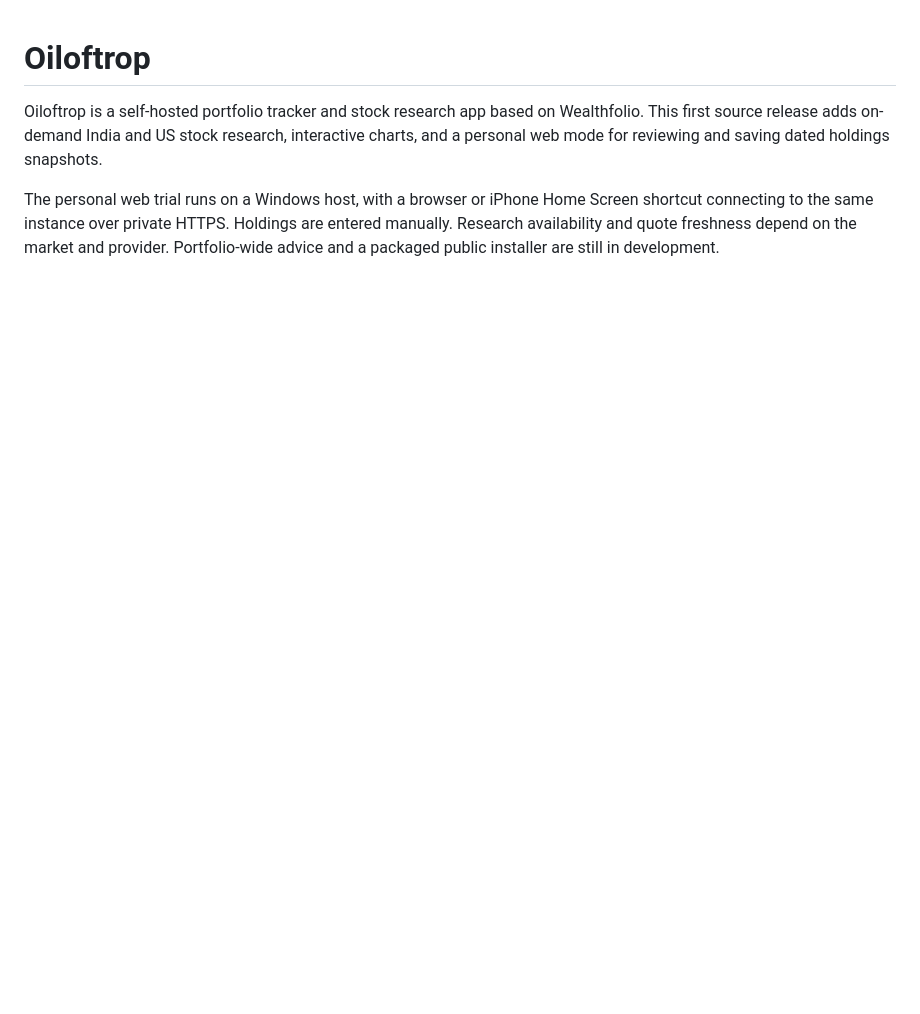
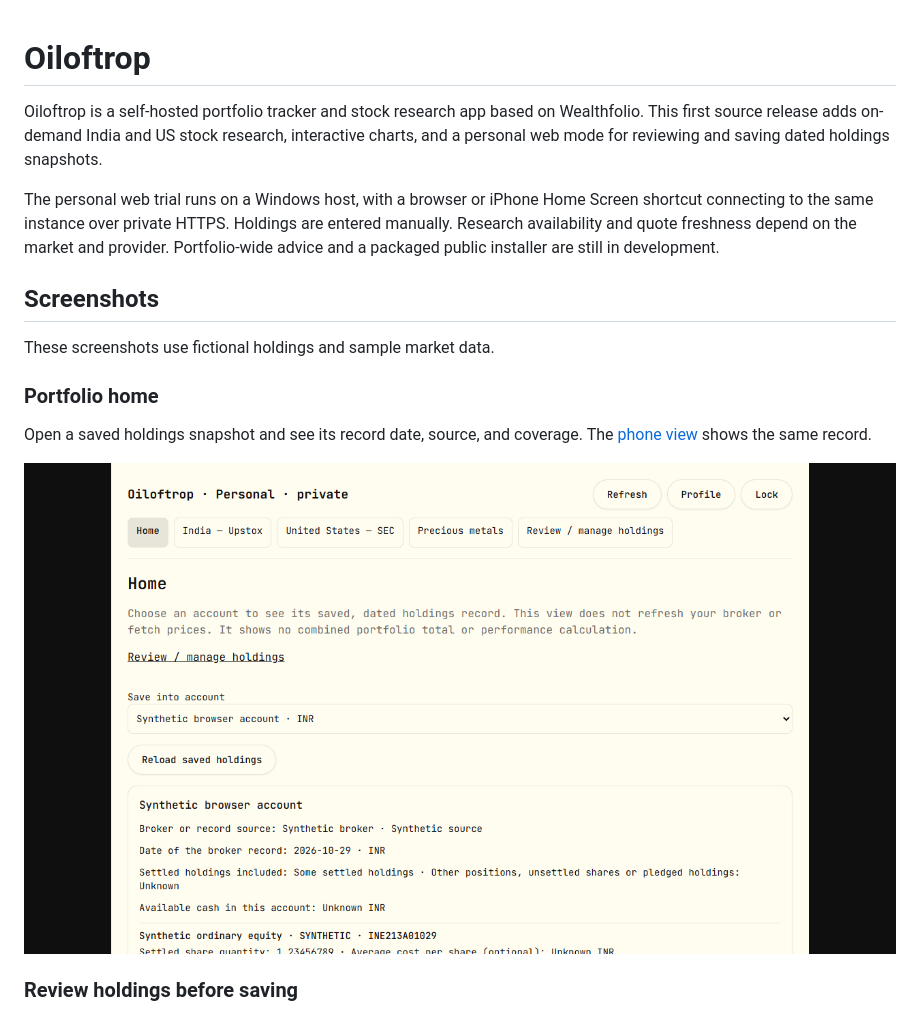
Before and after one commit to garvgulati/oiloftrop, a Markdown page: README.md, the part around one of its changes. GitHub-like rendering; pictures changed too: docs/screenshots/holdings-desktop.png (added); blank space fills up the shorter version.

```diff
--- a/README.md
+++ b/README.md
@@ -10,3 +10,17 @@ Screen shortcut connecting to the same instance over private HTTPS. Holdings
 are entered manually. Research availability and quote freshness depend on the
 market and provider. Portfolio-wide advice and a packaged public installer are
 still in development.
+
+## Screenshots
+
+These screenshots use fictional holdings and sample market data.
+
+### Portfolio home
+
+Open a saved holdings snapshot and see its record date, source, and coverage.
+The [phone view](docs/screenshots/holdings-phone.png) shows the same record.
+
+![Oiloftrop portfolio home with a fictional INR account](docs/screenshots/holdings-desktop.png)
+
+### Review holdings before saving
+
```
Also changed, not shown: other parts of README.md (+12 -0 lines), .claude/commands/interview.md (deleted, +0 -16 lines), AGENTS.md (+1 -1 lines), docs/screenshots/README.md (added, +11 -0 lines), docs/screenshots/holdings-phone.png (added), docs/screenshots/holdings-preview.png (added), docs/screenshots/india-price-chart.png (added), docs/screenshots/india-research-explanation.png (added), 10 other files.
